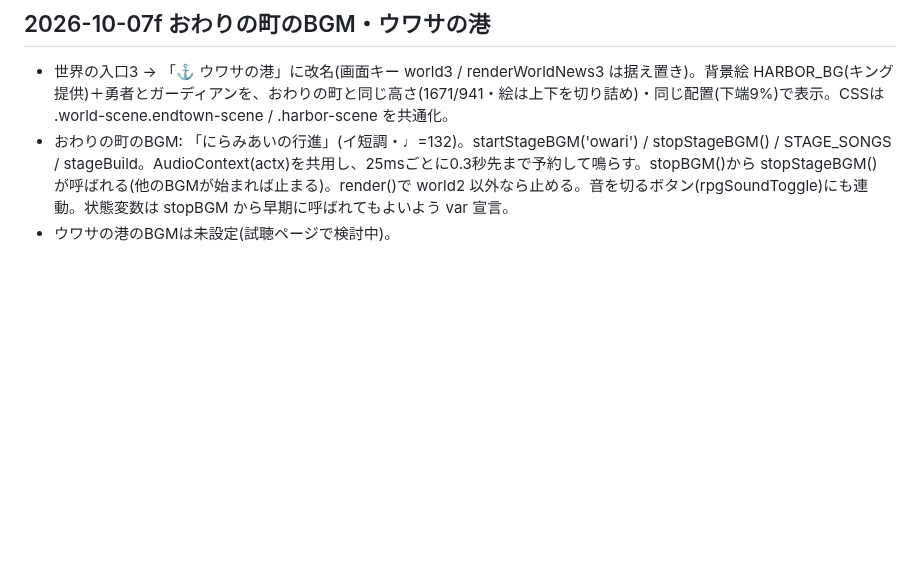
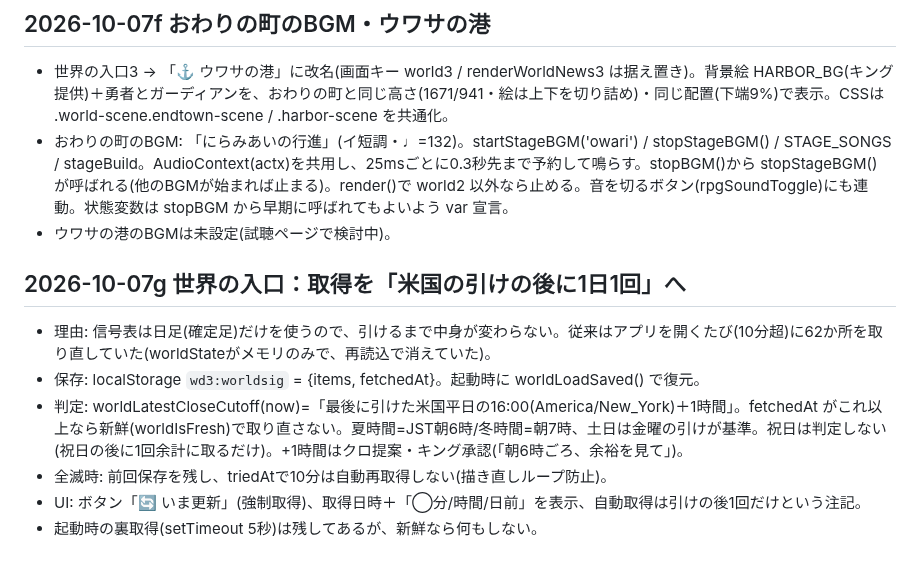
Before and after one commit to jungood12191976/cooklist, a Markdown page: PROJECT_STATE.md, the part around the change. Drawn GitHub-style; blank space fills up the shorter version.

Commit message:
世界の入口: 取得を米国の引けの後に1日1回へ。端末保存・いま更新ボタン・取得経過時間の表示 (APP_BUILD 2026-10-07g)
Co-Authored-By: Claude Sonnet 5.5 <noreply@anthropic.com>
Claude-Session: https://claude.ai/code/session_018uCN9JKrow3nuiJdtY3fuX

```diff
--- a/PROJECT_STATE.md
+++ b/PROJECT_STATE.md
@@ -382,3 +382,11 @@ corsproxyは廃止。stooqは除外。
 - 世界の入口3 → 「⚓ ウワサの港」に改名(画面キー world3 / renderWorldNews3 は据え置き)。背景絵 HARBOR_BG(キング提供)＋勇者とガーディアンを、おわりの町と同じ高さ(1671/941・絵は上下を切り詰め)・同じ配置(下端9%)で表示。CSSは .world-scene.endtown-scene / .harbor-scene を共通化。
 - おわりの町のBGM: 「にらみあいの行進」(イ短調・♩=132)。startStageBGM('owari') / stopStageBGM() / STAGE_SONGS / stageBuild。AudioContext(actx)を共用し、25msごとに0.3秒先まで予約して鳴らす。stopBGM()から stopStageBGM() が呼ばれる(他のBGMが始まれば止まる)。render()で world2 以外なら止める。音を切るボタン(rpgSoundToggle)にも連動。状態変数は stopBGM から早期に呼ばれてもよいよう var 宣言。
 - ウワサの港のBGMは未設定(試聴ページで検討中)。
+
+## 2026-10-07g 世界の入口：取得を「米国の引けの後に1日1回」へ
+- 理由: 信号表は日足(確定足)だけを使うので、引けるまで中身が変わらない。従来はアプリを開くたび(10分超)に62か所を取り直していた(worldStateがメモリのみで、再読込で消えていた)。
+- 保存: localStorage `wd3:worldsig` = {items, fetchedAt}。起動時に worldLoadSaved() で復元。
+- 判定: worldLatestCloseCutoff(now)=「最後に引けた米国平日の16:00(America/New_York)＋1時間」。fetchedAt がこれ以上なら新鮮(worldIsFresh)で取り直さない。夏時間=JST朝6時/冬時間=朝7時、土日は金曜の引けが基準。祝日は判定しない(祝日の後に1回余計に取るだけ)。+1時間はクロ提案・キング承認(「朝6時ごろ、余裕を見て」)。
+- 全滅時: 前回保存を残し、triedAtで10分は自動再取得しない(描き直しループ防止)。
+- UI: ボタン「🔄 いま更新」(強制取得)、取得日時＋「◯分/時間/日前」を表示、自動取得は引けの後1回だけという注記。
+- 起動時の裏取得(setTimeout 5秒)は残してあるが、新鮮なら何もしない。
```
